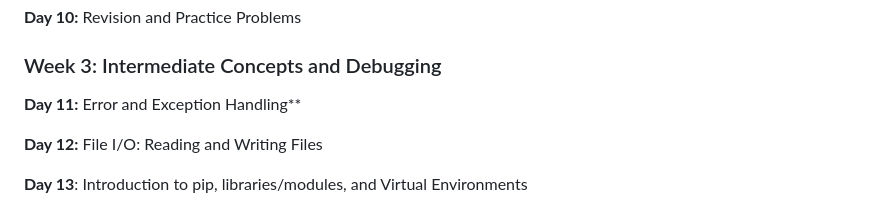
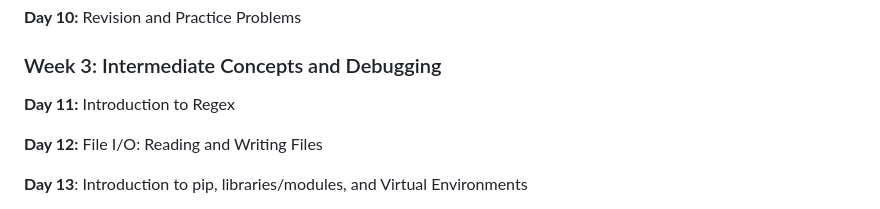
Before and after one commit to ranjanzyx/ranjan-python-course, a Markdown page: demo/course.md, the part around the change. GitHub-like rendering.

```diff
--- a/demo/course.md
+++ b/demo/course.md
@@ -59,7 +59,7 @@
 
 ### Week 3: Intermediate Concepts and Debugging
 
-**Day 11:** Error and Exception Handling**
+**Day 11:** Introduction to Regex
 
 **Day 12:** File I/O: Reading and Writing Files
 
```
